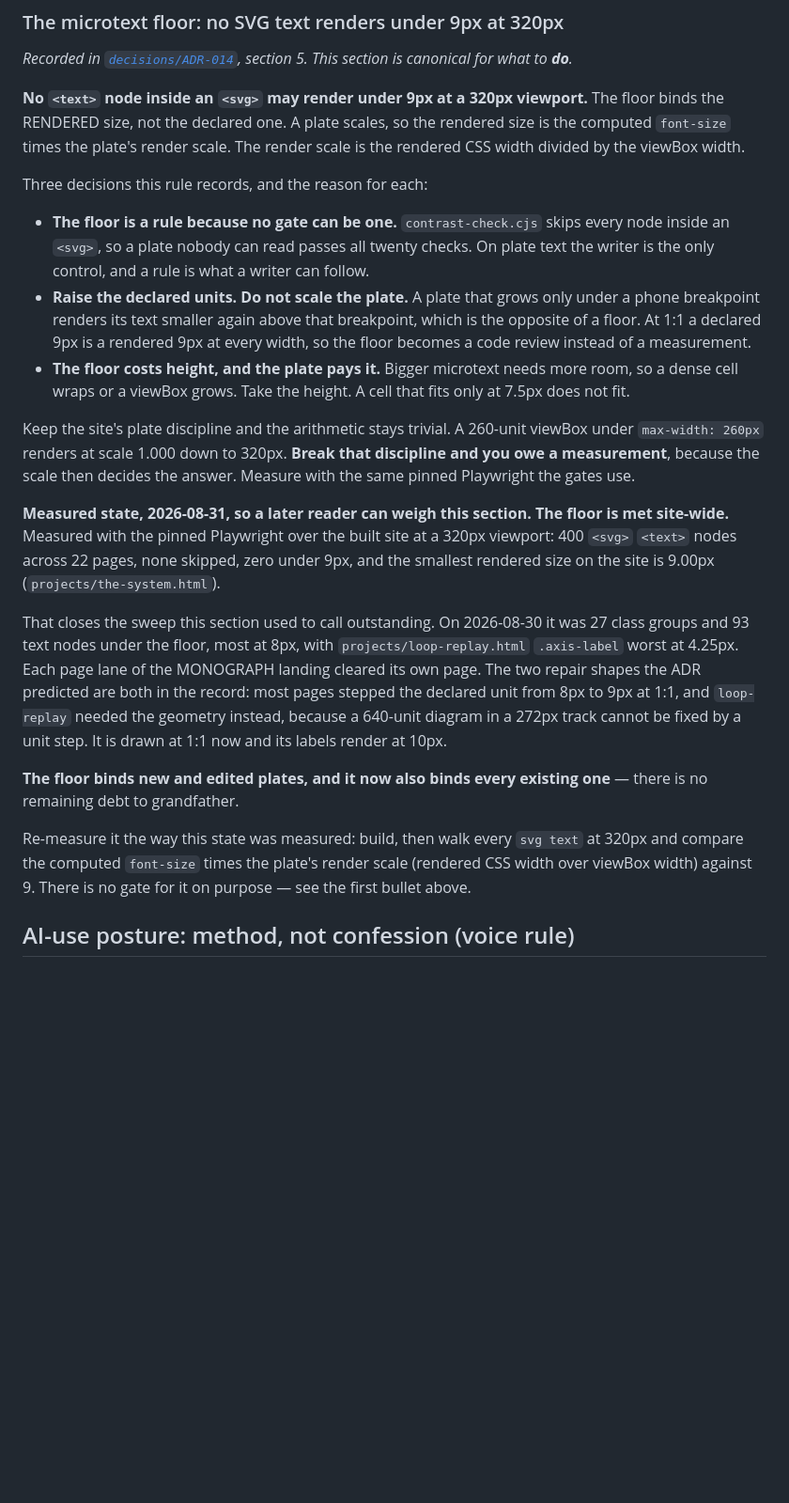
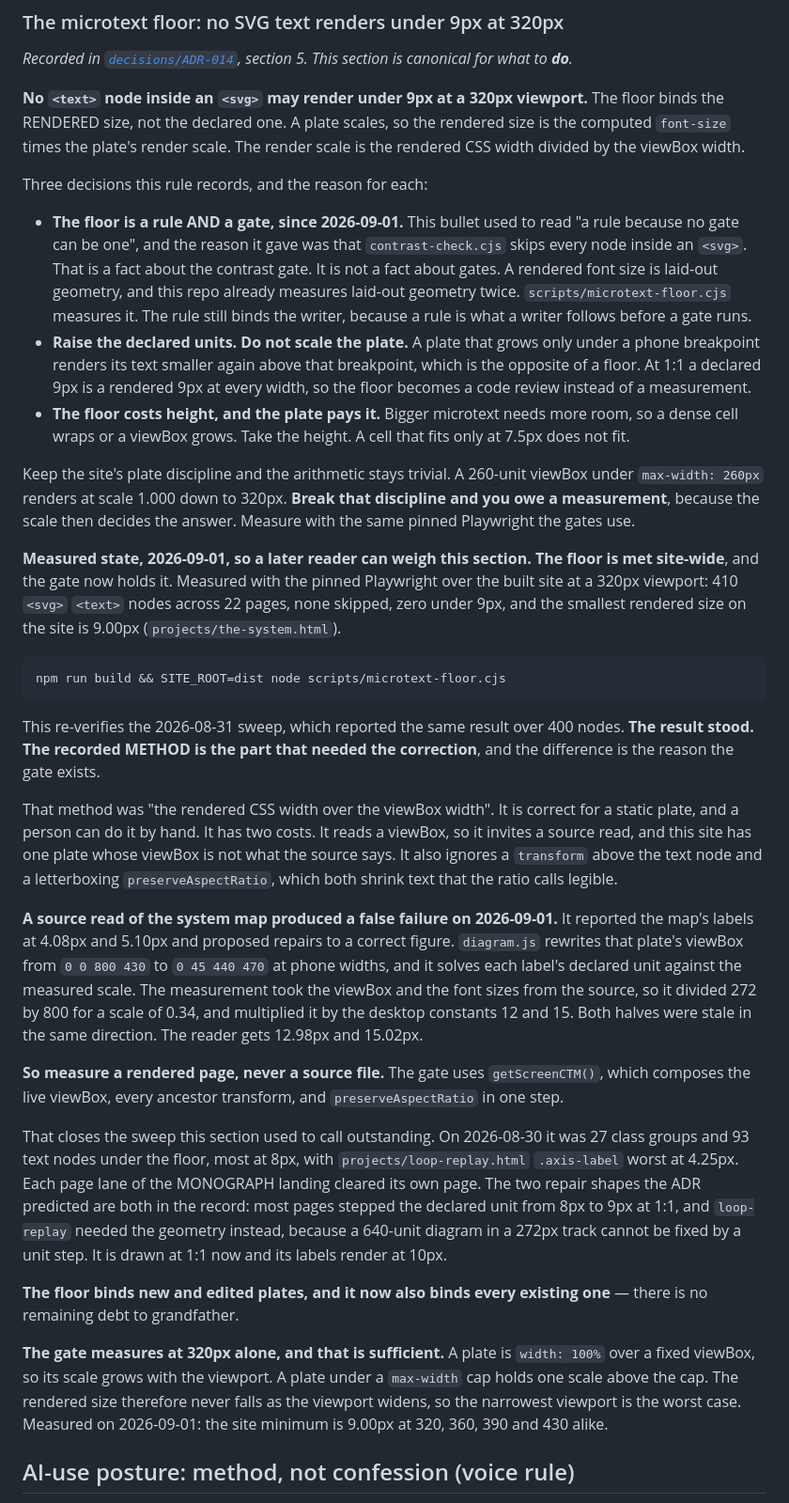
Before and after one commit to sanlee-ys/portfolio, a Markdown page: CLAUDE.md, the part around one of its changes. Shown at 94% size. Drawn GitHub-style; blank space fills up the shorter version.

````diff
--- a/CLAUDE.md
+++ b/CLAUDE.md
@@ -415,10 +416,13 @@ width.
 
 Three decisions this rule records, and the reason for each:
 
-- **The floor is a rule because no gate can be one.** `contrast-check.cjs`
-  skips every node inside an `<svg>`, so a plate nobody can read passes all
-  twenty checks. On plate text the writer is the only control, and a rule is
-  what a writer can follow.
+- **The floor is a rule AND a gate, since 2026-09-01.** This bullet used to
+  read "a rule because no gate can be one", and the reason it gave was that
+  `contrast-check.cjs` skips every node inside an `<svg>`. That is a fact about
+  the contrast gate. It is not a fact about gates. A rendered font size is
+  laid-out geometry, and this repo already measures laid-out geometry twice.
+  `scripts/microtext-floor.cjs` measures it. The rule still binds the writer,
+  because a rule is what a writer follows before a gate runs.
 - **Raise the declared units. Do not scale the plate.** A plate that grows only
   under a phone breakpoint renders its text smaller again above that
   breakpoint, which is the opposite of a floor. At 1:1 a declared 9px is a
@@ -433,11 +437,39 @@ viewBox under `max-width: 260px` renders at scale 1.000 down to 320px. **Break
 that discipline and you owe a measurement**, because the scale then decides the
 answer. Measure with the same pinned Playwright the gates use.
 
-**Measured state, 2026-08-31, so a later reader can weigh this section.**
-**The floor is met site-wide.** Measured with the pinned Playwright over the
-built site at a 320px viewport: 400 `<svg>` `<text>` nodes across 22 pages,
-none skipped, zero under 9px, and the smallest rendered size on the site is
-9.00px (`projects/the-system.html`).
+**Measured state, 2026-09-01, so a later reader can weigh this section.**
+**The floor is met site-wide**, and the gate now holds it. Measured with the
+pinned Playwright over the built site at a 320px viewport: 410 `<svg>` `<text>`
+nodes across 22 pages, none skipped, zero under 9px, and the smallest rendered
+size on the site is 9.00px (`projects/the-system.html`).
+
+```
+npm run build && SITE_ROOT=dist node scripts/microtext-floor.cjs
+```
+
+This re-verifies the 2026-08-31 sweep, which reported the same result over 400
+nodes. **The result stood. The recorded METHOD is the part that needed the
+correction**, and the difference is the reason the gate exists.
+
+That method was "the rendered CSS width over the viewBox width". It is correct
+for a static plate, and a person can do it by hand. It has two costs. It reads
+a viewBox, so it invites a source read, and this site has one plate whose
+viewBox is not what the source says. It also ignores a `transform` above the
+text node and a letterboxing `preserveAspectRatio`, which both shrink text that
+the ratio calls legible.
+
+**A source read of the system map produced a false failure on 2026-09-01.** It
+reported the map's labels at 4.08px and 5.10px and proposed repairs to a
+correct figure. `diagram.js` rewrites that plate's viewBox from `0 0 800 430`
+to `0 45 440 470` at phone widths, and it solves each label's declared unit
+against the measured scale. The measurement took the viewBox and the font sizes
+from the source, so it divided 272 by 800 for a scale of 0.34, and multiplied it
+by the desktop constants 12 and 15. Both halves were stale in the same
+direction. The reader gets 12.98px and 15.02px.
+
+**So measure a rendered page, never a source file.** The gate uses
+`getScreenCTM()`, which composes the live viewBox, every ancestor transform, and
+`preserveAspectRatio` in one step.
 
 That closes the sweep this section used to call outstanding. On 2026-08-30 it
 was 27 class groups and 93 text nodes under the floor, most at 8px, with
@@ -451,10 +483,12 @@ at 1:1 now and its labels render at 10px.
 **The floor binds new and edited plates, and it now also binds every existing
 one** — there is no remaining debt to grandfather.
 
-Re-measure it the way this state was measured: build, then walk every
-`svg text` at 320px and compare the computed `font-size` times the plate's
-render scale (rendered CSS width over viewBox width) against 9. There is no
-gate for it on purpose — see the first bullet above.
+**The gate measures at 320px alone, and that is sufficient.** A plate is
+`width: 100%` over a fixed viewBox, so its scale grows with the viewport. A
+plate under a `max-width` cap holds one scale above the cap. The rendered size
+therefore never falls as the viewport widens, so the narrowest viewport is the
+worst case. Measured on 2026-09-01: the site minimum is 9.00px at 320, 360, 390
+and 430 alike.
 
 ## AI-use posture: method, not confession (voice rule)
 
````
Also changed, not shown: other parts of CLAUDE.md (+9 -8 lines), decisions/ADR-014-the-monograph-identity.md (+21 -0 lines).
